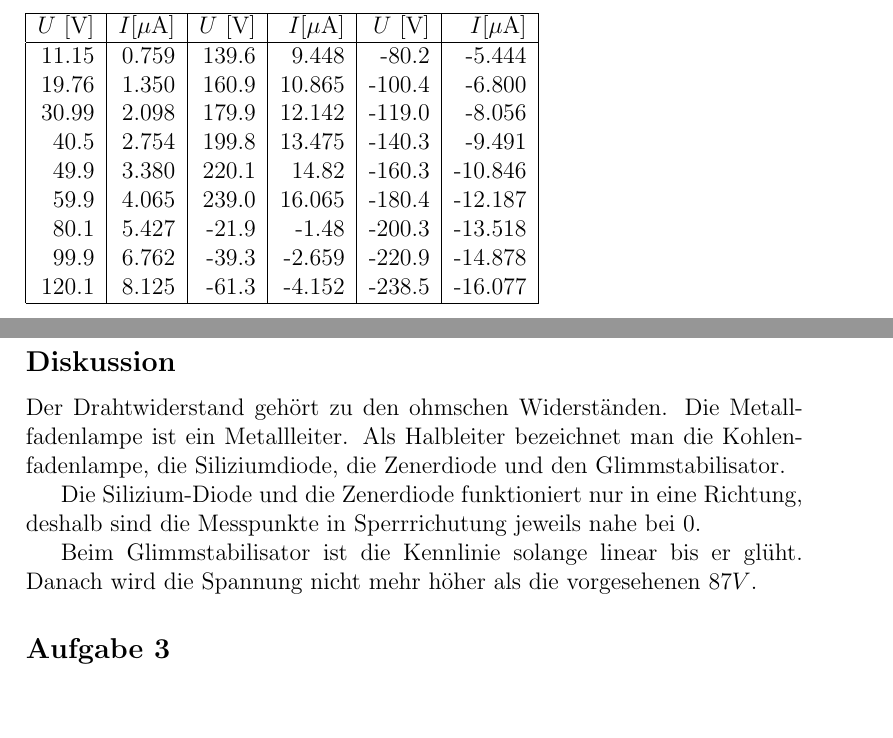
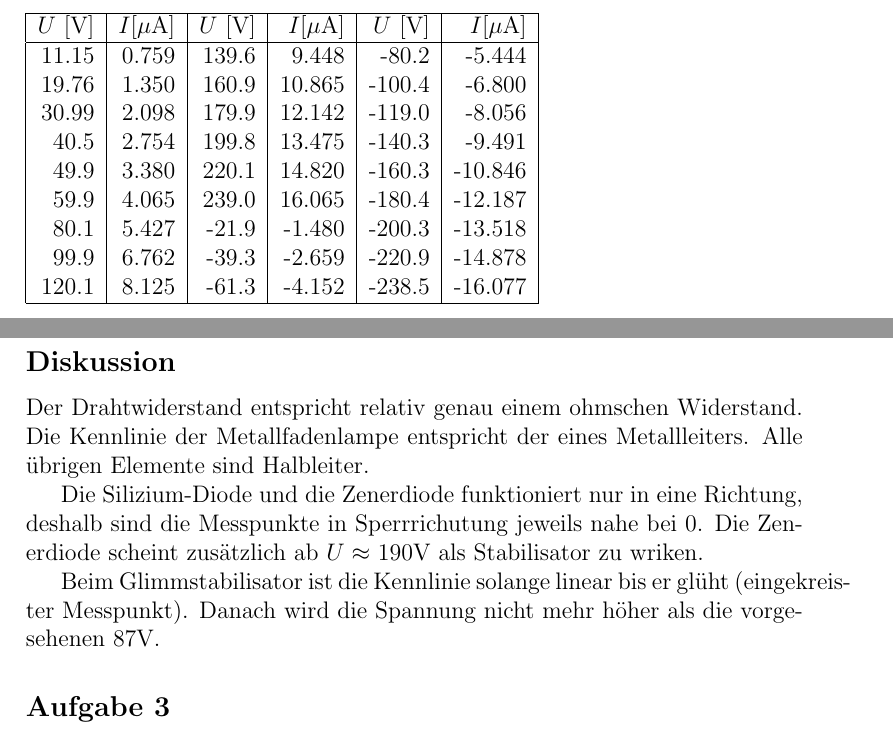
Before and after one commit to SpecialTaskForce/Praktikum-Physik, a LaTeX document (6/Leitercharakteristiken.tex): two parts of pages 2 and 8 of 10, joined at a grey line, cut so that both start at the same text, the shorter picture padded with empty space. Compiled offline with pdfLaTeX.

Commit message:
Discussion

```diff
--- a/6/Leitercharakteristiken.tex
+++ b/6/Leitercharakteristiken.tex
@@ -55,9 +55,9 @@ $U$ [V]&$I [\mu $A]&$U$ [V]&$I [\mu $A]&$U$ [V]&$I [\mu $A]\\
 19.76&1.350&160.9&10.865&-100.4&-6.800\\
 30.99&2.098&179.9&12.142&-119.0&-8.056\\
 40.5&2.754&199.8&13.475&-140.3&-9.491\\
-49.9&3.380&220.1&14.82&-160.3&-10.846\\
+49.9&3.380&220.1&14.820&-160.3&-10.846\\
 59.9&4.065&239.0&16.065&-180.4&-12.187\\
-80.1&5.427&-21.9&-1.48&-200.3&-13.518\\
+80.1&5.427&-21.9&-1.480&-200.3&-13.518\\
 99.9&6.762&-39.3&-2.659&-220.9&-14.878\\
 120.1&8.125&-61.3&-4.152&-238.5&-16.077\\
 \hline
@@ -162,16 +162,16 @@ Mit kubischer Interpolation.
 
 
 \subsection*{Diskussion}
-Der Drahtwiderstand geh\"ort zu den ohmschen Widerst\"anden. Die Metallfadenlampe ist ein Metallleiter.
-Als Halbleiter bezeichnet man die Kohlenfadenlampe, die Siliziumdiode, die Zenerdiode und den Glimmstabilisator.
+Der Drahtwiderstand entspricht relativ genau einem ohmschen Widerstand. Die Kennlinie der Metallfadenlampe entspricht der eines Metallleiters.
+Alle \"ubrigen Elemente sind Halbleiter.
 
-Die Silizium-Diode und die Zenerdiode funktioniert nur in eine Richtung, deshalb sind die Messpunkte in Sperrrichutung jeweils nahe bei $0$.
+Die Silizium-Diode und die Zenerdiode funktioniert nur in eine Richtung, deshalb sind die Messpunkte in Sperrrichutung jeweils nahe bei 0. Die Zenerdiode scheint zus\"atzlich ab $U \approx $ 190V als Stabilisator zu wriken.
 
-Beim Glimmstabilisator ist die Kennlinie solange linear bis er gl\"uht. Danach wird die Spannung nicht mehr h\"oher als die vorgesehenen 87$V$.
+Beim Glimmstabilisator ist die Kennlinie solange linear bis er gl\"uht (eingekreister Messpunkt). Danach wird die Spannung nicht mehr h\"oher als die vorgesehenen 87V.
 
 \subsection*{Aufgabe 3}
 \includegraphics[width=15cm]{ohm.pdf}
-
+\noindent
 Die Kennlinie wird immer steiler, je kleiner der Widerstand ist. Das ohmsche Gesetz sagt, dass $\frac{1}{R}$ die Steigung der Kennlinie ist. Wenn der Widerstand gegen $0$ geht, so wird die Steigung $\infty$. Deshalb ist die Kennlinie f\"ur einen idealen Leiter senkrecht.
 
 \newpage
```
Also changed, not shown: 6/Leitercharakteristiken.tex (6 more changed lines).
